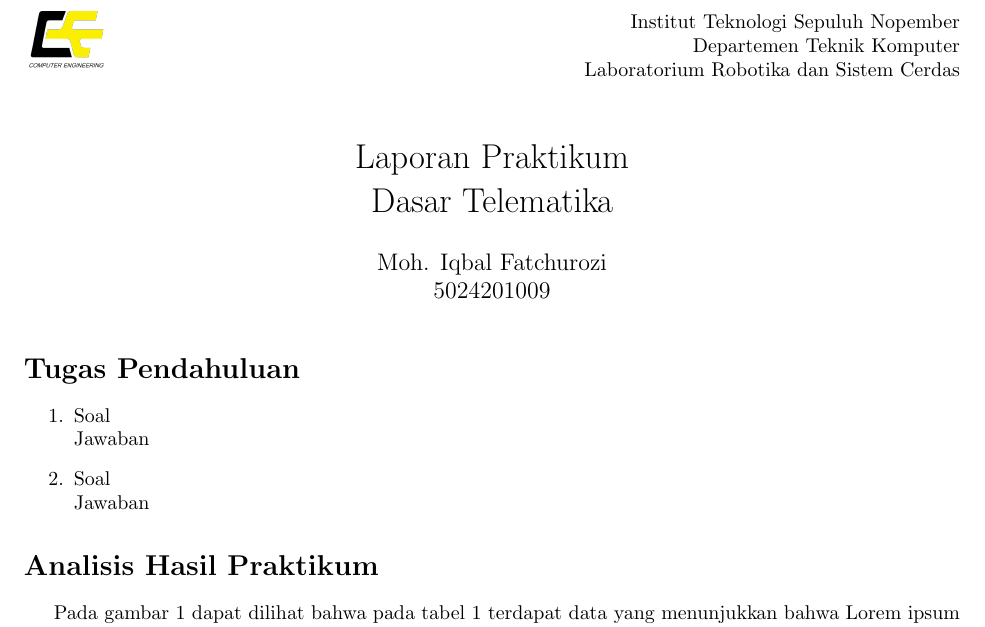
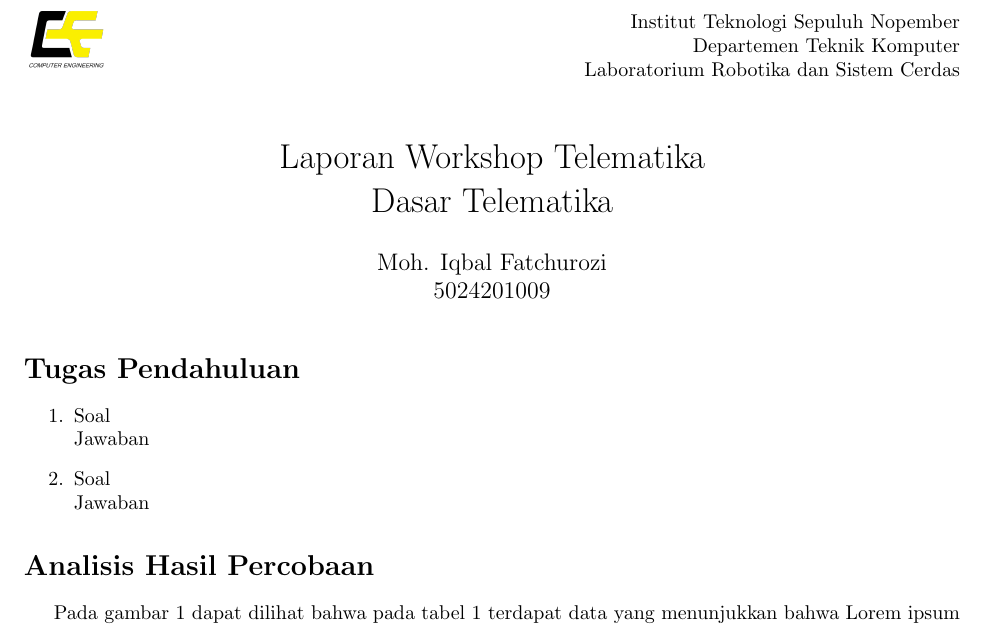
Before and after one commit to zer0-911/template_laporan_praktikum_wortel, a LaTeX document (main.tex, which reads bab/2_AnalisisHasilPercobaan.tex): part of page 1 of 2, cut so that both start at the same text. Compiled offline with pdfLaTeX.

```diff
--- a/bab/2_AnalisisHasilPraktikum.tex
+++ b/bab/2_AnalisisHasilPercobaan.tex
@@ -1,5 +1,5 @@
-% Bagian Analisis Hasil praktikum
-\section*{Analisis Hasil Praktikum}
+% Bagian Analisis Hasil Percobaan
+\section*{Analisis Hasil Percobaan}
 \indent
 Pada gambar \ref{fig:inirujukan} dapat dilihat bahwa pada tabel \ref{tab:labelini} terdapat data yang menunjukkan bahwa \lipsum[1]
 \lipsum[1-2]
--- a/main.tex
+++ b/main.tex
@@ -10,7 +10,7 @@
 \usepackage{float}
 \usepackage{indentfirst}
 
-\title{Laporan Praktikum  \\ Dasar Telematika} % Ganti sesuai modul praktikum yang diikuti
+\title{Laporan Workshop Telematika \\ Dasar Telematika} % Ganti sesuai modul praktikum yang diikuti
 \author{Moh. Iqbal Fatchurozi \\ 5024201009} % Ganti dengan NRP dan Nama Kalian
 
 \date{}
```
Also changed, not shown: main.tex (2 more changed lines).
